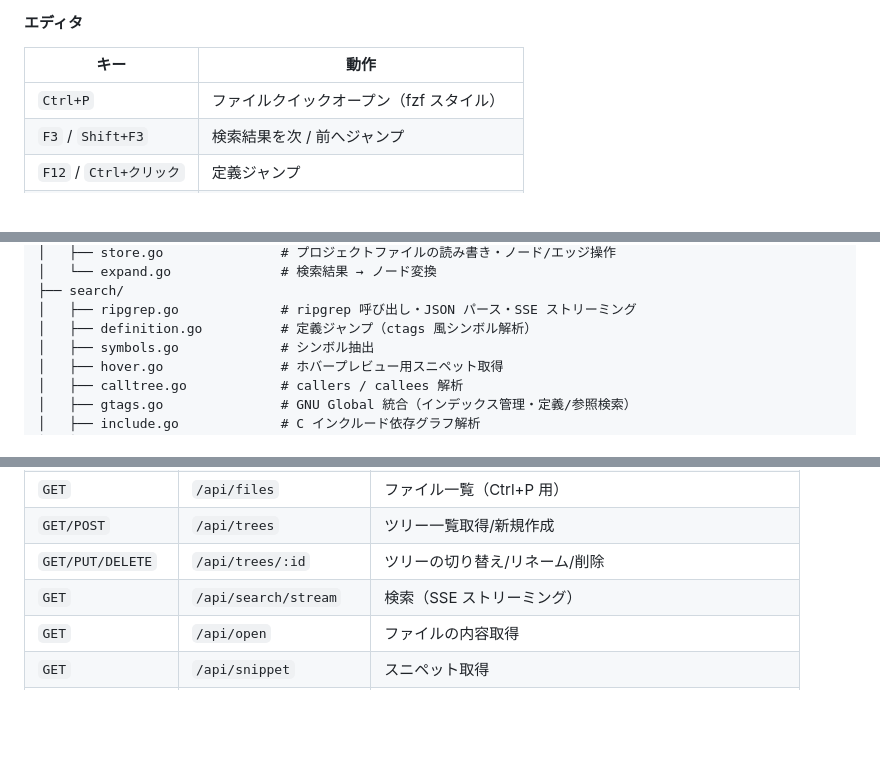
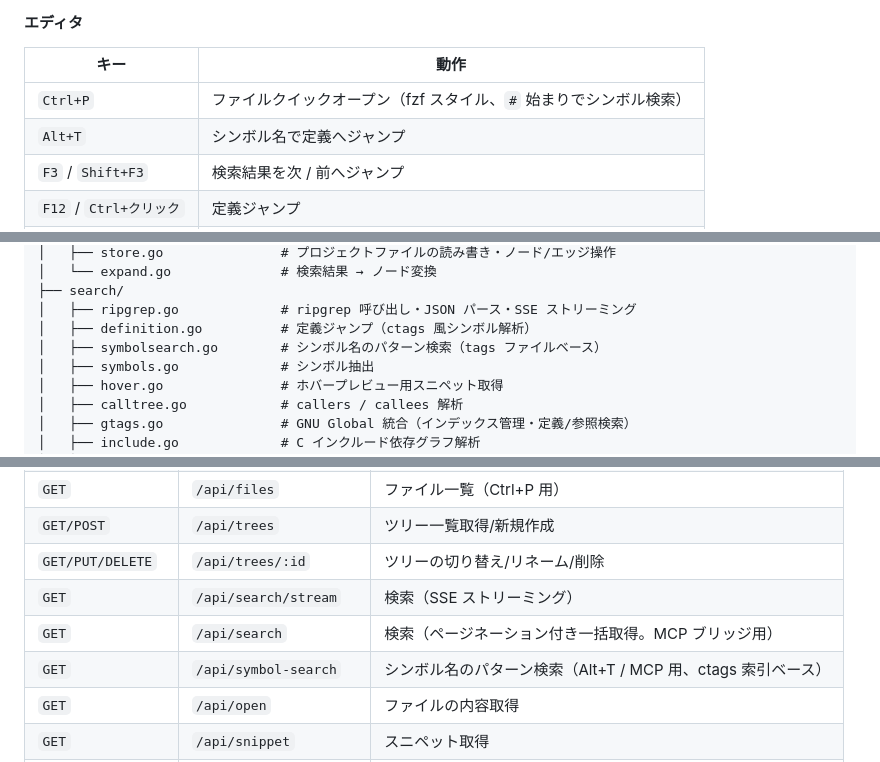
Before and after one commit to Taka-S-dev/grepnavi, a Markdown page: README.md, 3 parts joined by grey strips. GitHub-like rendering; blank space fills up the shorter version.

```diff
--- a/README.md
+++ b/README.md
@@ -336,7 +342,8 @@ npm run build
 
 | キー | 動作 |
 |------|------|
-| `Ctrl+P` | ファイルクイックオープン（fzf スタイル） |
+| `Ctrl+P` | ファイルクイックオープン（fzf スタイル、`#` 始まりでシンボル検索） |
+| `Alt+T` | シンボル名で定義へジャンプ |
 | `F3` / `Shift+F3` | 検索結果を次 / 前へジャンプ |
 | `F12` / `Ctrl+クリック` | 定義ジャンプ |
 | `Alt+クリック` | カーソル位置の単語を grep 検索 |
@@ -475,6 +493,7 @@ grepnavi/
 ├── search/
 │   ├── ripgrep.go             # ripgrep 呼び出し・JSON パース・SSE ストリーミング
 │   ├── definition.go          # 定義ジャンプ（ctags 風シンボル解析）
+│   ├── symbolsearch.go        # シンボル名のパターン検索（tags ファイルベース）
 │   ├── symbols.go             # シンボル抽出
 │   ├── hover.go               # ホバープレビュー用スニペット取得
 │   ├── calltree.go            # callers / callees 解析
@@ -533,6 +552,8 @@ grepnavi/
 | `GET/POST` | `/api/trees` | ツリー一覧取得/新規作成 |
 | `GET/PUT/DELETE` | `/api/trees/:id` | ツリーの切り替え/リネーム/削除 |
 | `GET` | `/api/search/stream` | 検索（SSE ストリーミング） |
+| `GET` | `/api/search` | 検索（ページネーション付き一括取得。MCP ブリッジ用） |
+| `GET` | `/api/symbol-search` | シンボル名のパターン検索（Alt+T / MCP 用、ctags 索引ベース） |
 | `GET` | `/api/open` | ファイルの内容取得 |
 | `GET` | `/api/snippet` | スニペット取得 |
 | `GET` | `/api/definition` | 定義ジャンプ先の検索 |
```
Also changed, not shown: other parts of README.md (+17 -0 lines), mcp/README.md (+3 -2 lines).
